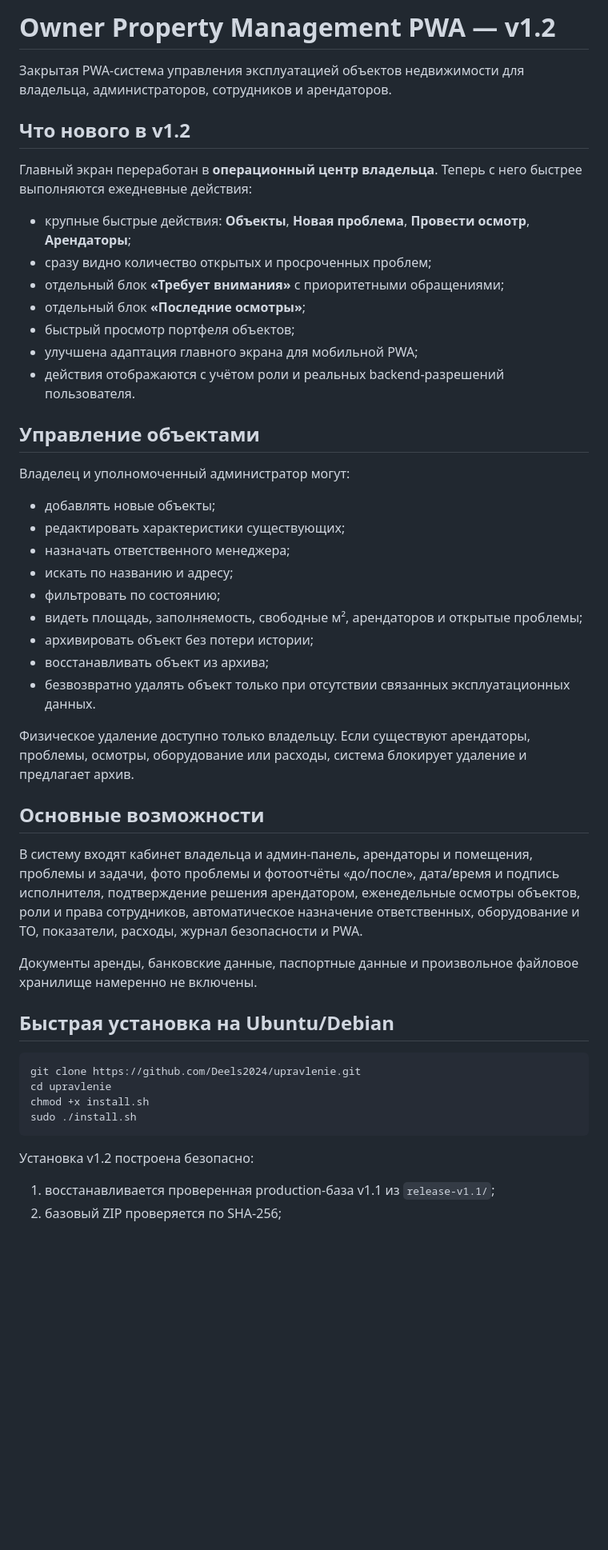
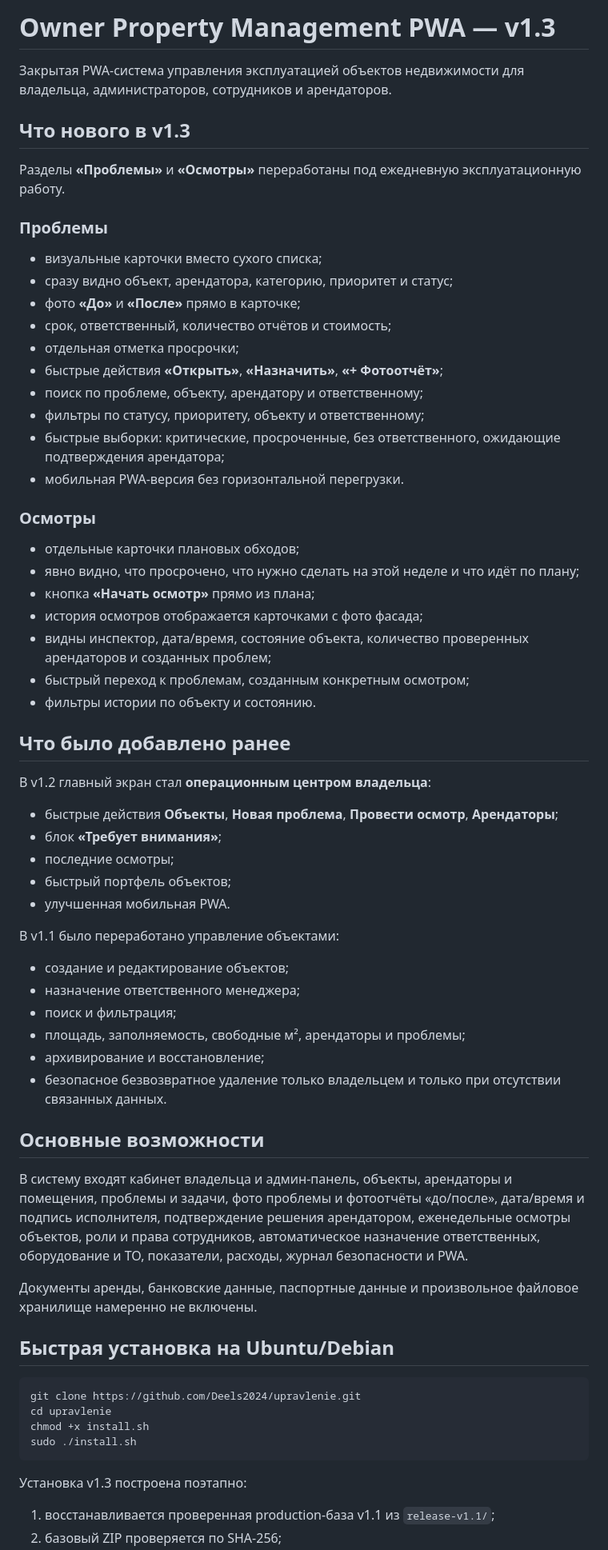
Before and after one commit to Deels2024/upravlenie, a Markdown page: README.md, the part around one of its changes. Shown at 80% size. Drawn GitHub-style; blank space fills up the shorter version.

Commit message:
Document Owner Property v1.3 problems and inspections UX

````diff
--- a/README.md
+++ b/README.md
@@ -1,38 +1,56 @@
-# Owner Property Management PWA — v1.2
+# Owner Property Management PWA — v1.3
 
 Закрытая PWA-система управления эксплуатацией объектов недвижимости для владельца, администраторов, сотрудников и арендаторов.
 
-## Что нового в v1.2
+## Что нового в v1.3
 
-Главный экран переработан в **операционный центр владельца**. Теперь с него быстрее выполняются ежедневные действия:
+Разделы **«Проблемы»** и **«Осмотры»** переработаны под ежедневную эксплуатационную работу.
 
-- крупные быстрые действия: **Объекты**, **Новая проблема**, **Провести осмотр**, **Арендаторы**;
-- сразу видно количество открытых и просроченных проблем;
-- отдельный блок **«Требует внимания»** с приоритетными обращениями;
-- отдельный блок **«Последние осмотры»**;
-- быстрый просмотр портфеля объектов;
-- улучшена адаптация главного экрана для мобильной PWA;
-- действия отображаются с учётом роли и реальных backend-разрешений пользователя.
+### Проблемы
 
-## Управление объектами
+- визуальные карточки вместо сухого списка;
+- сразу видно объект, арендатора, категорию, приоритет и статус;
+- фото **«До»** и **«После»** прямо в карточке;
+- срок, ответственный, количество отчётов и стоимость;
+- отдельная отметка просрочки;
+- быстрые действия **«Открыть»**, **«Назначить»**, **«+ Фотоотчёт»**;
+- поиск по проблеме, объекту, арендатору и ответственному;
+- фильтры по статусу, приоритету, объекту и ответственному;
+- быстрые выборки: критические, просроченные, без ответственного, ожидающие подтверждения арендатора;
+- мобильная PWA-версия без горизонтальной перегрузки.
 
-Владелец и уполномоченный администратор могут:
+### Осмотры
 
-- добавлять новые объекты;
-- редактировать характеристики существующих;
-- назначать ответственного менеджера;
-- искать по названию и адресу;
-- фильтровать по состоянию;
-- видеть площадь, заполняемость, свободные м², арендаторов и открытые проблемы;
-- архивировать объект без потери истории;
-- восстанавливать объект из архива;
-- безвозвратно удалять объект только при отсутствии связанных эксплуатационных данных.
+- отдельные карточки плановых обходов;
+- явно видно, что просрочено, что нужно сделать на этой неделе и что идёт по плану;
+- кнопка **«Начать осмотр»** прямо из плана;
+- история осмотров отображается карточками с фото фасада;
+- видны инспектор, дата/время, состояние объекта, количество проверенных арендаторов и созданных проблем;
+- быстрый переход к проблемам, созданным конкретным осмотром;
+- фильтры истории по объекту и состоянию.
 
-Физическое удаление доступно только владельцу. Если существуют арендаторы, проблемы, осмотры, оборудование или расходы, система блокирует удаление и предлагает архив.
+## Что было добавлено ранее
+
+В v1.2 главный экран стал **операционным центром владельца**:
+
+- быстрые действия **Объекты**, **Новая проблема**, **Провести осмотр**, **Арендаторы**;
+- блок **«Требует внимания»**;
+- последние осмотры;
+- быстрый портфель объектов;
+- улучшенная мобильная PWA.
+
+В v1.1 было переработано управление объектами:
+
+- создание и редактирование объектов;
+- назначение ответственного менеджера;
+- поиск и фильтрация;
+- площадь, заполняемость, свободные м², арендаторы и проблемы;
+- архивирование и восстановление;
+- безопасное безвозвратное удаление только владельцем и только при отсутствии связанных данных.
 
 ## Основные возможности
 
-В систему входят кабинет владельца и админ-панель, арендаторы и помещения, проблемы и задачи, фото проблемы и фотоотчёты «до/после», дата/время и подпись исполнителя, подтверждение решения арендатором, еженедельные осмотры объектов, роли и права сотрудников, автоматическое назначение ответственных, оборудование и ТО, показатели, расходы, журнал безопасности и PWA.
+В систему входят кабинет владельца и админ-панель, объекты, арендаторы и помещения, проблемы и задачи, фото проблемы и фотоотчёты «до/после», дата/время и подпись исполнителя, подтверждение решения арендатором, еженедельные осмотры объектов, роли и права сотрудников, автоматическое назначение ответственных, оборудование и ТО, показатели, расходы, журнал безопасности и PWA.
 
 Документы аренды, банковские данные, паспортные данные и произвольное файловое хранилище намеренно не включены.
 
@@ -45,7 +63,7 @@ chmod +x install.sh
 sudo ./install.sh
 ```
 
-Установка v1.2 построена безопасно:
+Установка v1.3 построена поэтапно:
 
 1. восстанавливается проверенная production-база v1.1 из `release-v1.1/`;
 2. базовый ZIP проверяется по SHA-256;
````
Also changed, not shown: other parts of README.md (+11 -6 lines).
